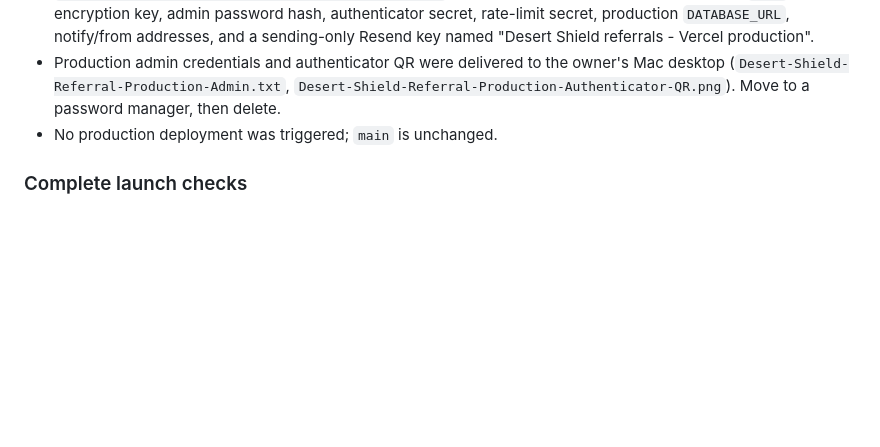
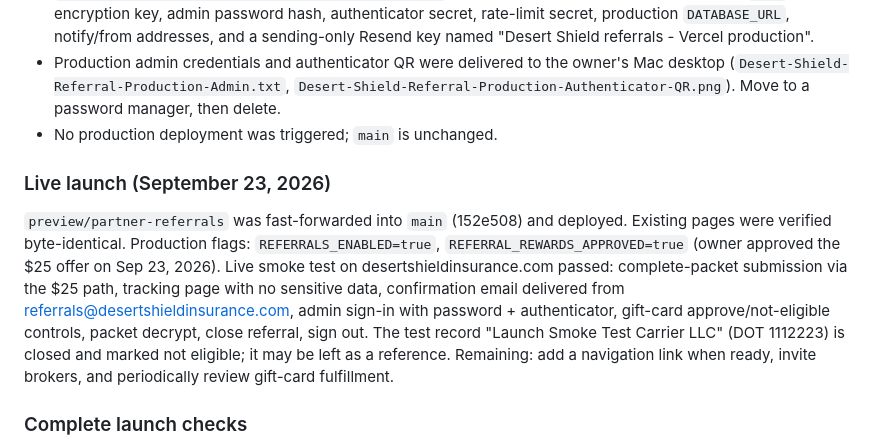
Before and after one commit to DesertShieldInsurance/Website, a Markdown page: docs/DEPLOYMENT.md, the part around the change. Drawn GitHub-style; blank space fills up the shorter version.

Commit message:
Record live launch and smoke test

```diff
--- a/docs/DEPLOYMENT.md
+++ b/docs/DEPLOYMENT.md
@@ -97,6 +97,10 @@ Not yet tested: session expiry (8 h), concurrent admin edits, email-provider fai
 - Production admin credentials and authenticator QR were delivered to the owner's Mac desktop (`Desert-Shield-Referral-Production-Admin.txt`, `Desert-Shield-Referral-Production-Authenticator-QR.png`). Move to a password manager, then delete.
 - No production deployment was triggered; `main` is unchanged.
 
+### Live launch (September 23, 2026)
+
+`preview/partner-referrals` was fast-forwarded into `main` (152e508) and deployed. Existing pages were verified byte-identical. Production flags: `REFERRALS_ENABLED=true`, `REFERRAL_REWARDS_APPROVED=true` (owner approved the $25 offer on Sep 23, 2026). Live smoke test on desertshieldinsurance.com passed: complete-packet submission via the $25 path, tracking page with no sensitive data, confirmation email delivered from referrals@desertshieldinsurance.com, admin sign-in with password + authenticator, gift-card approve/not-eligible controls, packet decrypt, close referral, sign out. The test record "Launch Smoke Test Carrier LLC" (DOT 1112223) is closed and marked not eligible; it may be left as a reference. Remaining: add a navigation link when ready, invite brokers, and periodically review gift-card fulfillment.
+
 ### Complete launch checks
 
 - Submit a basic and a complete fictional referral.
```
